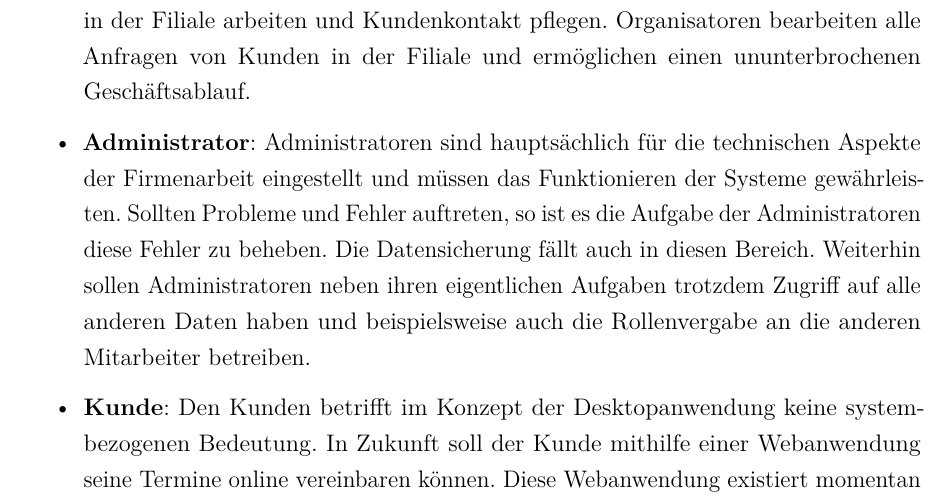
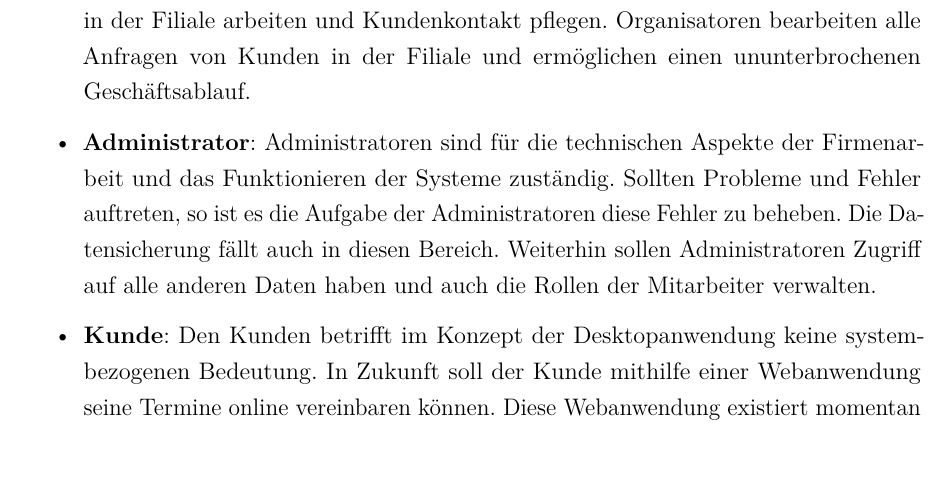
Before and after one commit to JPHelios/SWE_Programmentwurf, a LaTeX document (Latex/Praxisbericht.tex, which reads Latex/Inhalt/04_Inhalt/UseCaseAnalyse/chapter_6.tex): part of page 46 of 54 before the commit and part of page 46 of 53 after it, cut so that both start at the same text. Compiled offline with pdfLaTeX.

Commit message:
überarbeitung vom administrator akteur

```diff
--- a/Latex/Inhalt/04_Inhalt/UseCaseAnalyse/chapter_6.tex
+++ b/Latex/Inhalt/04_Inhalt/UseCaseAnalyse/chapter_6.tex
@@ -84,7 +84,8 @@ Danach folgen die auf den Use-Cases und Akteuren beruhenden Diagramme.
     \item \textbf{Nutzer}: Der Nutzer ist ein Akteur, der im Rahmen von konzeptionellen Vorüberlegungen entstanden ist. An sich gibt es keinen 'Nutzer' im System, doch beschreibt dieser Akteur die Use-Cases, die sowohl von 'Personalmitarbeiter' als auch von 'Organisator' und 'Administrator' durchgeführt werden.
     \item \textbf{Personalmitarbeiter}: Ein Personalmitarbeiter ist ein Angestellter des Car-Sharing-Unternehmens, welcher sich um die Personal-Verwaltung kümmert. Hauptsächlich arbeitet er mit dem zusätzlichen Verwaltungssystem, doch hat er in der Desktopanwendung die Aufgabe der Verwaltung aller Mitarbeiter und Kundendaten.
     \item \textbf{Organisator}: Organisatoren sind die Mitarbeiter des Unternehmens, die aktiv in der Filiale arbeiten und Kundenkontakt pflegen. Organisatoren bearbeiten alle Anfragen von Kunden in der Filiale und ermöglichen einen ununterbrochenen Geschäftsablauf.
-    \item \textbf{Administrator}: Administratoren sind hauptsächlich für die technischen Aspekte der Firmenarbeit eingestellt und müssen das Funktionieren der Systeme gewährleisten. Sollten Probleme und Fehler auftreten, so ist es die Aufgabe der Administratoren diese Fehler zu beheben. Die Datensicherung fällt auch in diesen Bereich. Weiterhin sollen Administratoren neben ihren eigentlichen Aufgaben trotzdem Zugriff auf alle anderen Daten haben und beispielsweise auch die Rollenvergabe an die anderen Mitarbeiter betreiben.
+    \item \textbf{Administrator}: Administratoren
+    sind für die technischen Aspekte der Firmenarbeit und das Funktionieren der Systeme zuständig. Sollten Probleme und Fehler auftreten, so ist es die Aufgabe der Administratoren diese Fehler zu beheben. Die Datensicherung fällt auch in diesen Bereich. Weiterhin sollen Administratoren Zugriff auf alle anderen Daten haben und auch die Rollen der Mitarbeiter verwalten.
     \item \textbf{Kunde}: Den Kunden betrifft im Konzept der Desktopanwendung keine systembezogenen Bedeutung. In Zukunft soll der Kunde mithilfe einer Webanwendung seine Termine online vereinbaren können. Diese Webanwendung existiert momentan jedoch noch nicht und deren Implementierung ist auch noch nicht geplant. Daher müssen die Kunden zur Terminvereinbarung in eine Filiale kommen, wo ein Organisator die Buchung in das System einträgt. Da der Organisator ohne die Interaktion mit dem Kunden bestimmte Use-Cases, wie zum Beispiel die Terminvereinbarung, nicht erfüllen kann, wird auch der Kunde in dieser Analyse betrachtet.
 \end{itemize}
 
```
Also changed, not shown: Latex/Praxisbericht.pdf, README.md, 3 other files.
